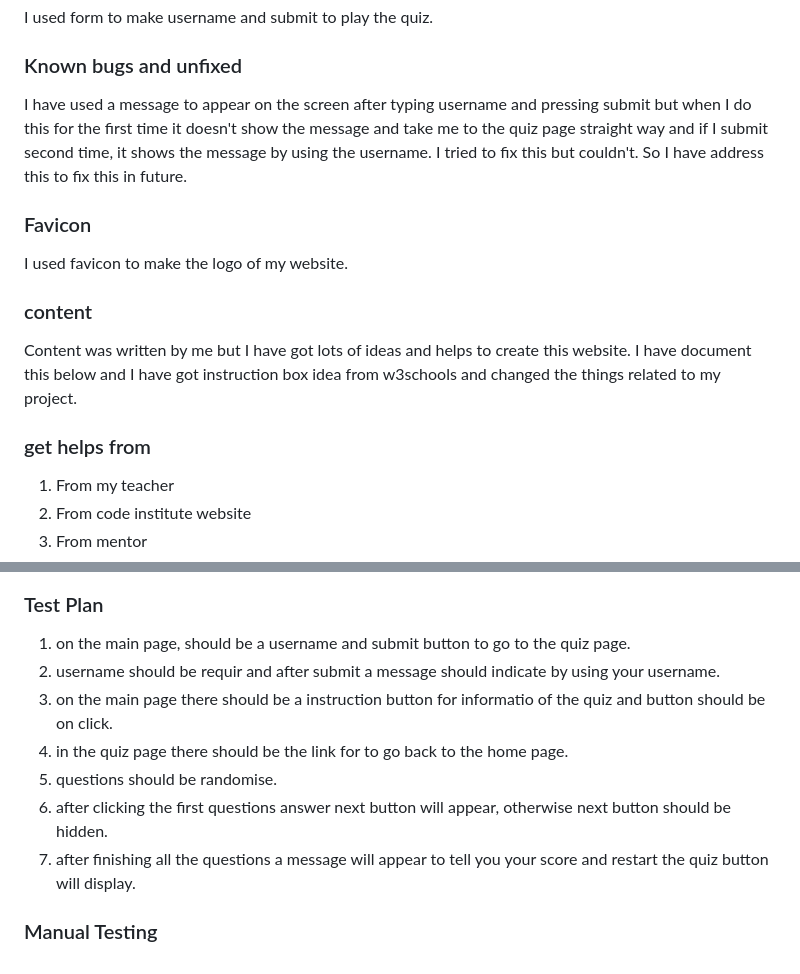
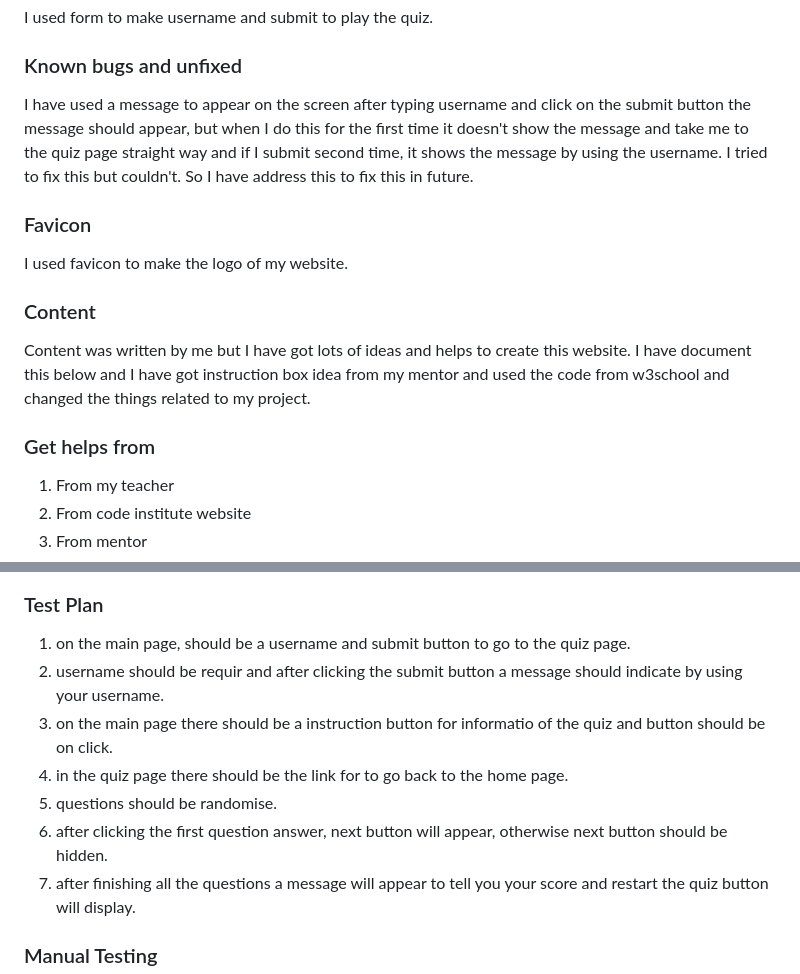
Before and after one commit to Sultana-akther20/project-quiz, a Markdown page: README.md, 2 parts joined by grey strips. Drawn GitHub-style.

```diff
--- a/README.md
+++ b/README.md
@@ -41,13 +41,14 @@ I used media query to make the website responsive for different divices.
 I used form to make username and submit to play the quiz.
 
 ### Known bugs and unfixed
-I have used a message to appear on the screen after typing username and pressing submit but when I do this for the first time it doesn't show the message and take me to the quiz page straight way and if I submit second time, it shows the message by using the username. I tried to fix this but couldn't. So I have address this to fix this in future.
+I have used a message to appear on the screen after typing username and click on the submit button the message should appear, but when I do this for the first time it doesn't show the message and take me to the quiz page straight way and if I submit second time, it shows the message by using the username. I tried to fix this but couldn't. So I have address this to fix this in future.
 
 ### Favicon
 I used favicon to make the logo of my website.
-### content
-Content was written by me but I have got lots of ideas and helps to create this website. I have document this below and I have got instruction box idea from w3schools and changed the things related to my project.
-### get helps from
+
+### Content
+Content was written by me but I have got lots of ideas and helps to create this website. I have document this below and I have got instruction box idea from my mentor and used the code from w3school and changed the things related to my project.
+### Get helps from
 1. From my teacher
 2. From code institute website
 3. From mentor
@@ -123,11 +124,11 @@ I have deployed this project from [GitHub repositories](https://github.com/Sulta
 
 ### Test Plan
 1. on the main page, should be a username and submit button to go to the quiz page.
-2. username should be requir and after submit a message should indicate by using your username.
+2. username should be requir and after clicking the submit button a message should indicate by using your username.
 3. on the main page there should be a instruction button for informatio of the quiz and button should be on click.
 4. in the quiz page there should be the link for to go back to the home page.
 5. questions should be randomise.
-6. after clicking the first questions answer next button will appear, otherwise next button should be hidden.
+6. after clicking the first question answer, next button will appear, otherwise next button should be hidden.
 7. after finishing all the questions a message will appear to tell you your score and restart the quiz button will display.
 
 
```
Also changed, not shown: other parts of README.md (+12 -12 lines).
